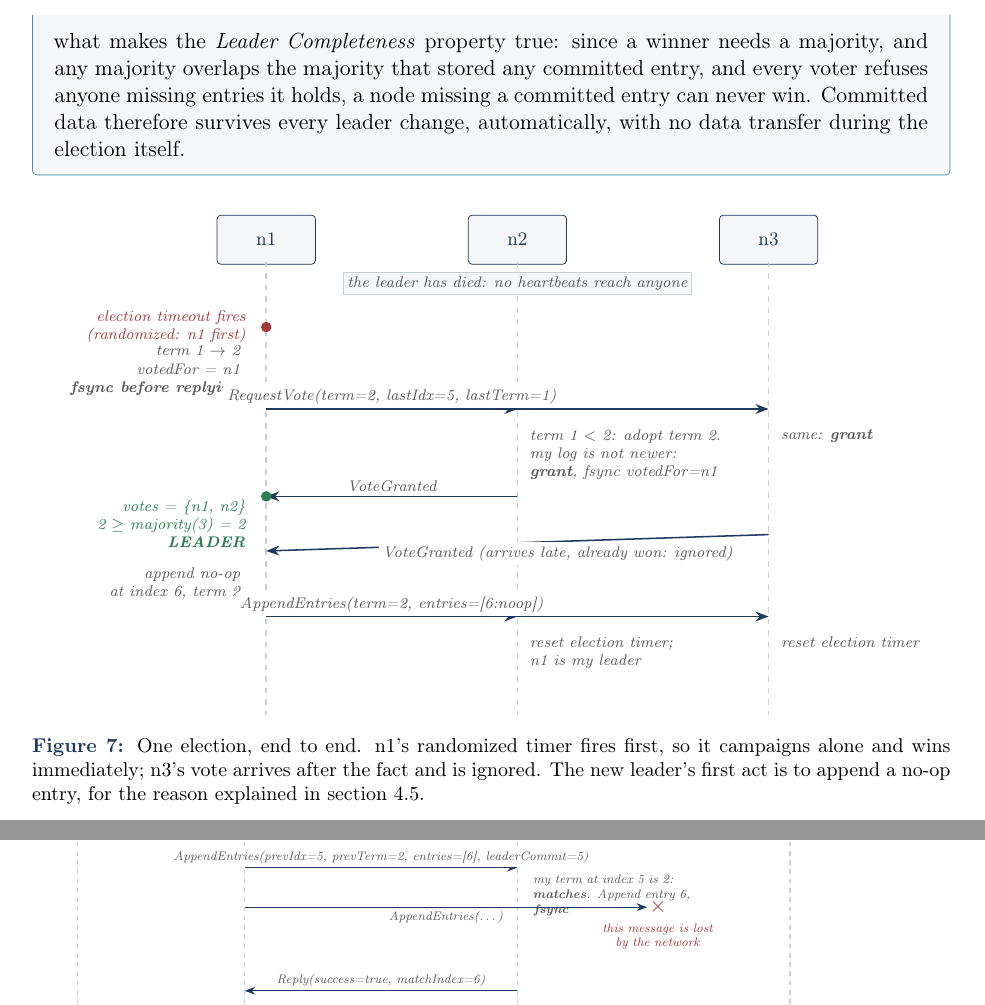
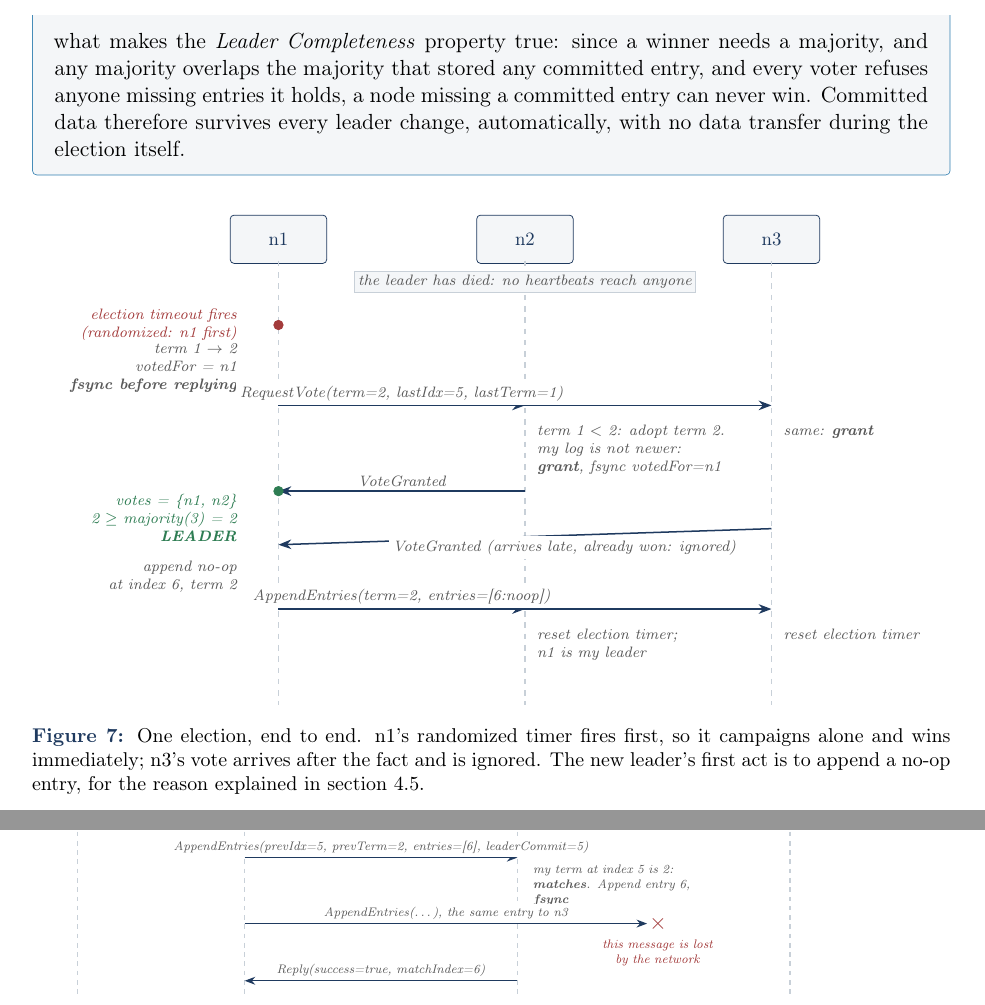
Before and after one commit to salmanadnan2257/raft-kv, a LaTeX document (docs/explainers/deep-dive.tex): two parts of pages 11 and 13 of 35, joined at a grey line, cut so that both start at the same text. Compiled offline with pdfLaTeX.

Commit message:
docs: regenerate the Deep Dive and Brief explainers

```diff
--- a/docs/explainers/deep-dive.tex
+++ b/docs/explainers/deep-dive.tex
@@ -647,9 +647,9 @@ automatically, with no data transfer during the election itself.
   {the leader has died: no heartbeats reach anyone};
 
 % n1 times out first
-\node[lbl, anchor=east, align=right, text=warnred] at (-0.3,6.0) {election timeout fires\\(randomized: n1 first)};
+\node[lbl, anchor=east, align=right, text=warnred] at (-0.7,6.0) {election timeout fires\\(randomized: n1 first)};
 \filldraw[warnred] (0,6.0) circle (2.5pt);
-\node[lbl, anchor=east, align=right] at (-0.4,5.2) {term 1 $\rightarrow$ 2\\votedFor = n1\\\textbf{fsync before replying}};
+\node[lbl, anchor=east, align=right] at (-0.7,5.2) {term 1 $\rightarrow$ 2\\votedFor = n1\\\textbf{fsync before replying}};
 
 \draw[flow] (0,4.5) -- node[lbl, above, pos=0.5]{RequestVote(term=2, lastIdx=5, lastTerm=1)} (4.6,4.5);
 \draw[flow] (0,4.5) -- (9.2,4.5);
@@ -773,9 +773,9 @@ at all, and why the follower's reply is trustworthy.
 \node[lbl, anchor=north west, align=left, text width=4.6cm] at (6.5,6.1)
   {my term at index 5 is 2:\\\textbf{matches}. Append entry 6,\\\textbf{fsync}};
 
-\draw[flow] (0,5.3) -- node[lbl, below, pos=0.5]{AppendEntries(\dots)} (9.15,5.3);
-\node[font=\Large, text=warnred] at (9.4,5.3) {$\times$};
-\node[lbl, anchor=north, align=center, text width=3.4cm, text=warnred] at (9.4,5.0)
+\draw[flow] (0,4.7) -- node[lbl, above, pos=0.5]{AppendEntries(\dots), the same entry to n3} (9.15,4.7);
+\node[font=\Large, text=warnred] at (9.4,4.7) {$\times$};
+\node[lbl, anchor=north, align=center, text width=3.4cm, text=warnred] at (9.4,4.4)
   {this message is lost\\by the network};
 
 \draw[flow] (6.2,3.4) -- node[lbl, above, pos=0.5]{Reply(success=true, matchIndex=6)} (0,3.4);
```
Also changed, not shown: docs/explainers/brief.tex (+1 -1 lines), docs/explainers/brief.pdf, docs/explainers/deep-dive.pdf, docs/explainers/deep-dive.tex (6 more changed lines).
